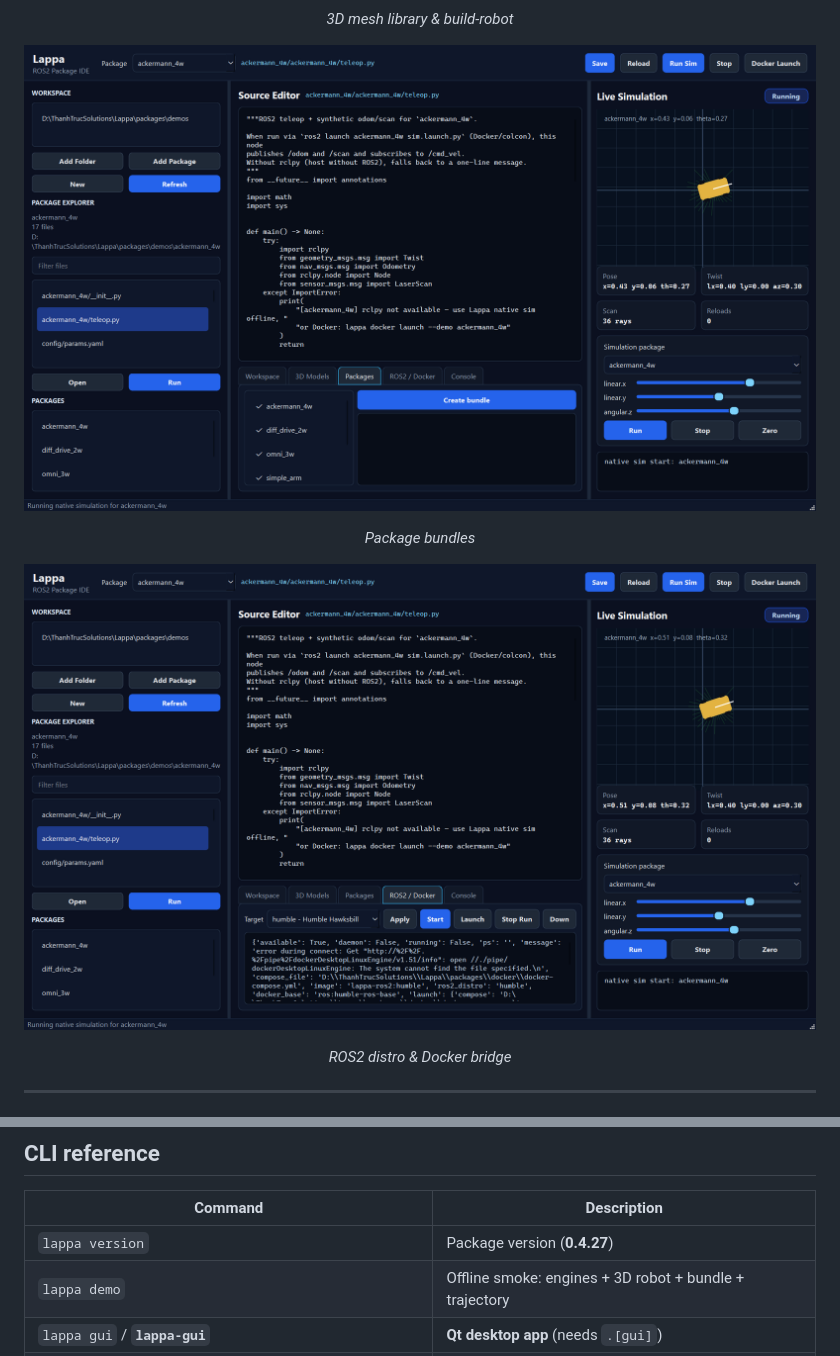
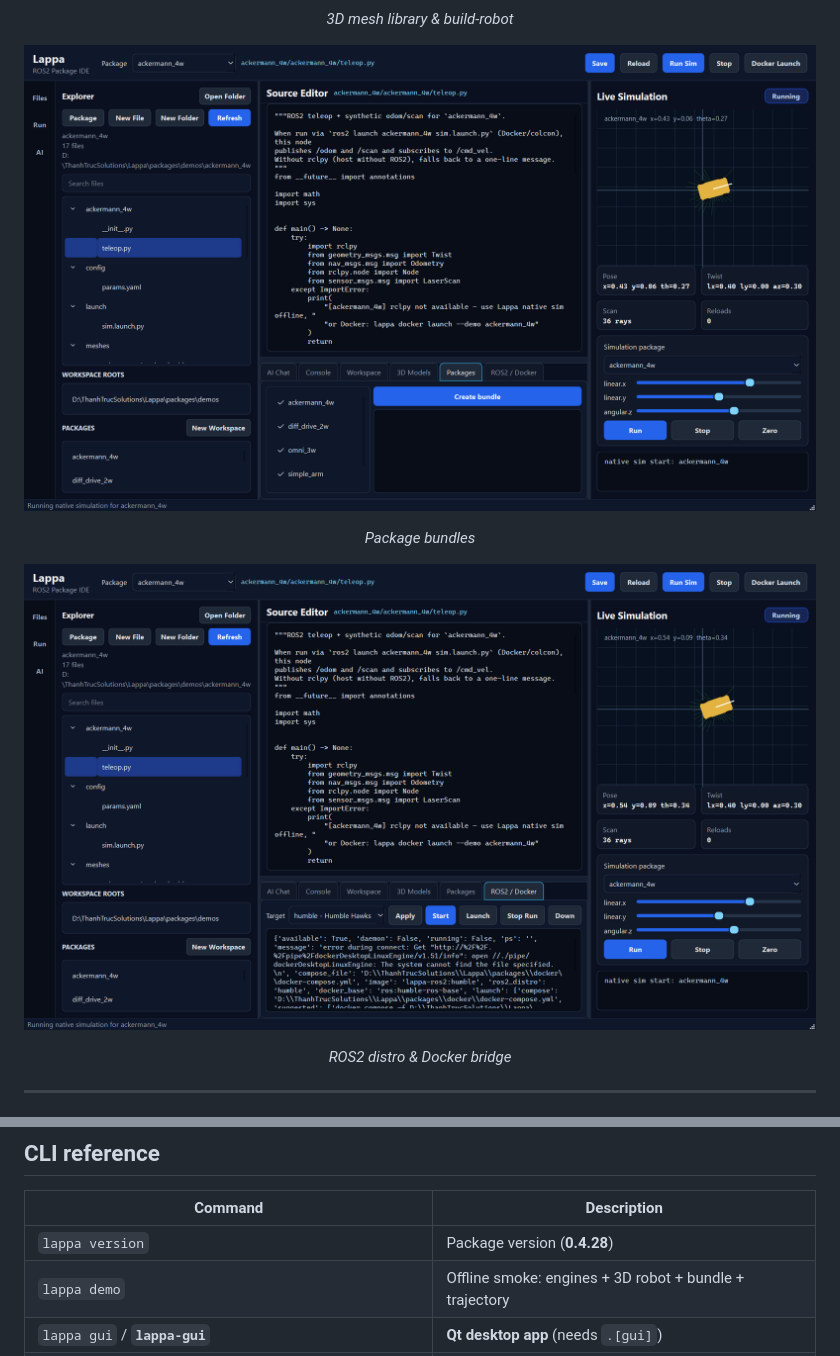
Before and after one commit to raymond-julie/Lappa, a Markdown page: README.md, 2 parts joined by grey strips. Rendered like a GitHub page; pictures changed too: docs/screenshots/gui-packages.png, docs/screenshots/gui-ros2.png.

```diff
--- a/README.md
+++ b/README.md
@@ -159,7 +159,7 @@ lappa serve --port 8840   # optional local FastAPI automation API
 
 | Command | Description |
 | --- | --- |
-| `lappa version` | Package version (**0.4.27**) |
+| `lappa version` | Package version (**0.4.28**) |
 | `lappa demo` | Offline smoke: engines + 3D robot + bundle + trajectory |
 | `lappa gui` / **`lappa-gui`** | **Qt desktop app** (needs `.[gui]`) |
 | `lappa demos list` | List robot demos |
```
Also changed, not shown: other parts of README.md (+1 -1 lines), docs/screenshots/gui-demos.png, docs/screenshots/gui-models.png, docs/screenshots/gui-sim.png, 4 other files.
